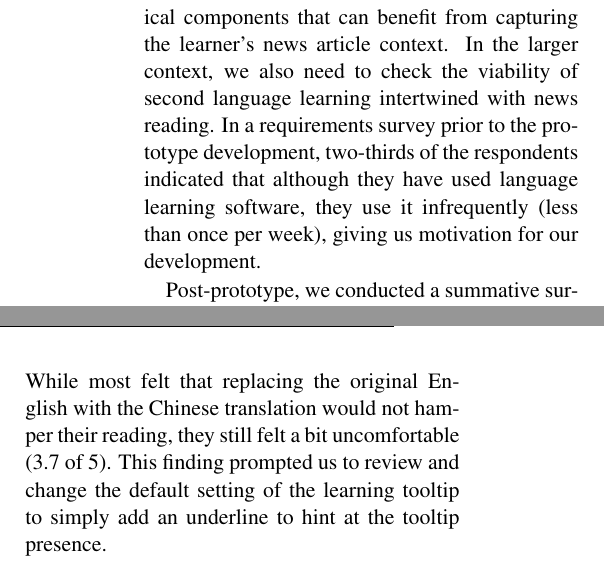
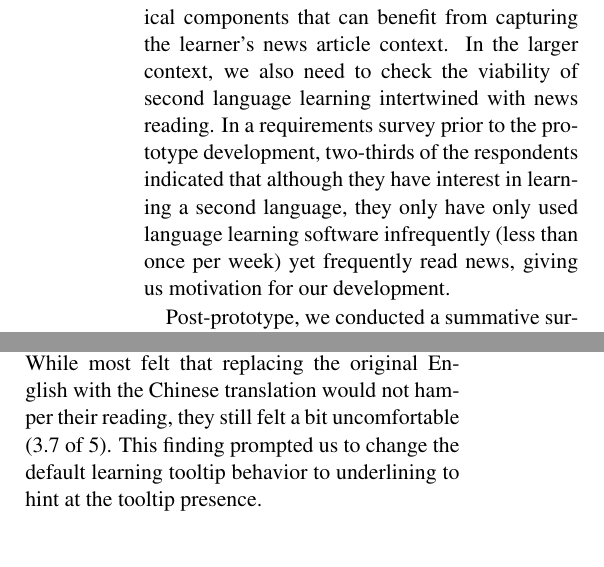
Before and after one commit to WING-NUS/WordNews, a LaTeX paper (acl2015.tex, which reads 6_Evaluation.tex): two parts of the columns of page 8 of 9, joined at a grey line, cut so that both start at the same text. Compiled offline with pdfLaTeX.

Commit message:
Minor changes

```diff
--- a/6_Evaluation.tex
+++ b/6_Evaluation.tex
@@ -5,8 +5,10 @@ can benefit from capturing the learner's news article context.  In the
 larger context, we also need to check the viability of second language
 learning intertwined with news reading.  In a requirements survey
 prior to the prototype development, two-thirds of the respondents
-indicated that although they have used language learning software,
-they use it infrequently (less than once per week), giving us motivation for our development.
+indicated that although they have interest in learning a second
+language, they only have only used language learning software
+infrequently (less than once per week) yet frequently read news,
+giving us motivation for our development.
 
 Post-prototype, we conducted a summative survey to assess whether our
 prototype product satisfied the target niche, in terms of interest,
@@ -24,6 +26,6 @@ for their language pair (3 of 5).
 In our original prototype, we replaced the original English word with
 the Chinese translation.  While most felt that replacing the original
 English with the Chinese translation would not hamper their reading,
-they still felt a bit uncomfortable (3.7 of 5).  This finding
-prompted us to review and change the default setting of the learning
-tooltip to simply add an underline to hint at the tooltip presence.
+they still felt a bit uncomfortable (3.7 of 5).  This finding prompted
+us to change the default learning tooltip behavior to underlining to
+hint at the tooltip presence.
```
Also changed, not shown: acl2015.pdf.
